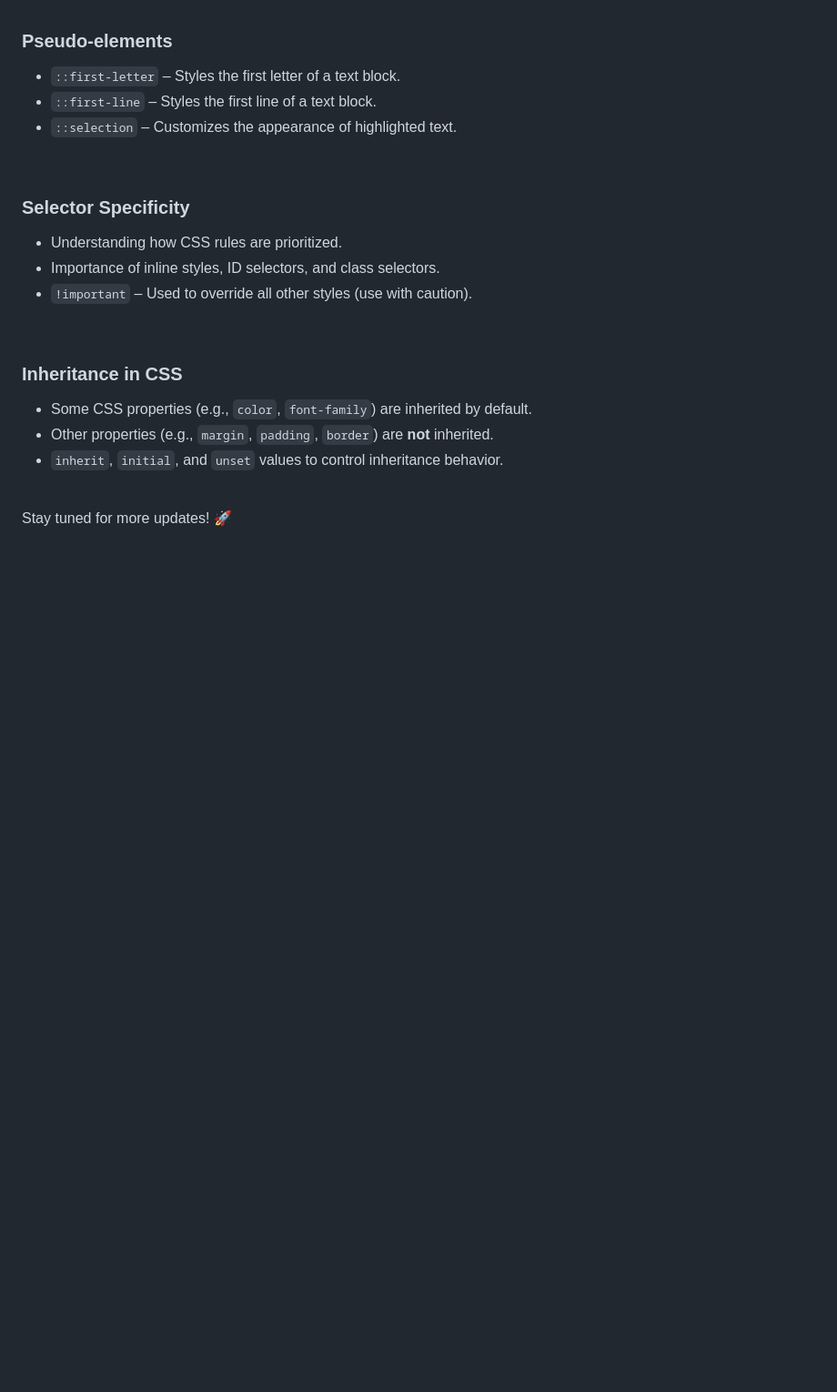
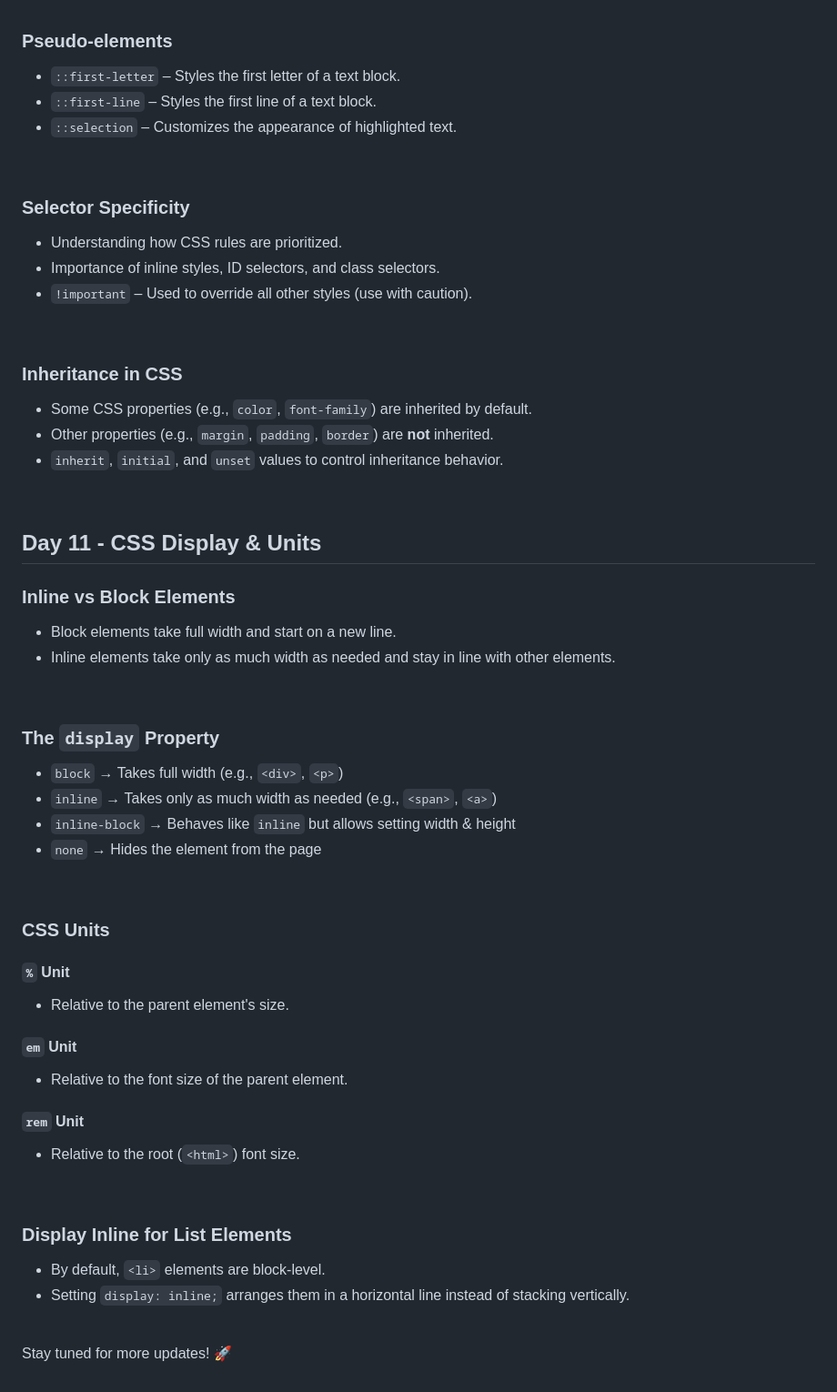
Before and after one commit to ShaneSunnyKottuppallil/100-Days-of-Web-Development, a Markdown page: README.md, the part around the change. Shown: that part at 91% size. GitHub-like rendering; blank space fills up the shorter version.

```diff
--- a/README.md
+++ b/README.md
@@ -144,4 +144,35 @@
 - `inherit`, `initial`, and `unset` values to control inheritance behavior.
 <br>
 
+
+## Day 11 - CSS Display & Units
+
+### Inline vs Block Elements
+- Block elements take full width and start on a new line.
+- Inline elements take only as much width as needed and stay in line with other elements.
+<br>
+
+### The `display` Property
+- `block` → Takes full width (e.g., `<div>`, `<p>`)
+- `inline` → Takes only as much width as needed (e.g., `<span>`, `<a>`)
+- `inline-block` → Behaves like `inline` but allows setting width & height
+- `none` → Hides the element from the page
+<br>
+
+### CSS Units
+#### `%` Unit
+- Relative to the parent element's size.
+
+#### `em` Unit
+- Relative to the font size of the parent element.
+
+#### `rem` Unit
+- Relative to the root (`<html>`) font size.
+<br>
+
+### Display Inline for List Elements
+- By default, `<li>` elements are block-level.
+- Setting `display: inline;` arranges them in a horizontal line instead of stacking vertically.
+<br>
+
 Stay tuned for more updates! 🚀
```
